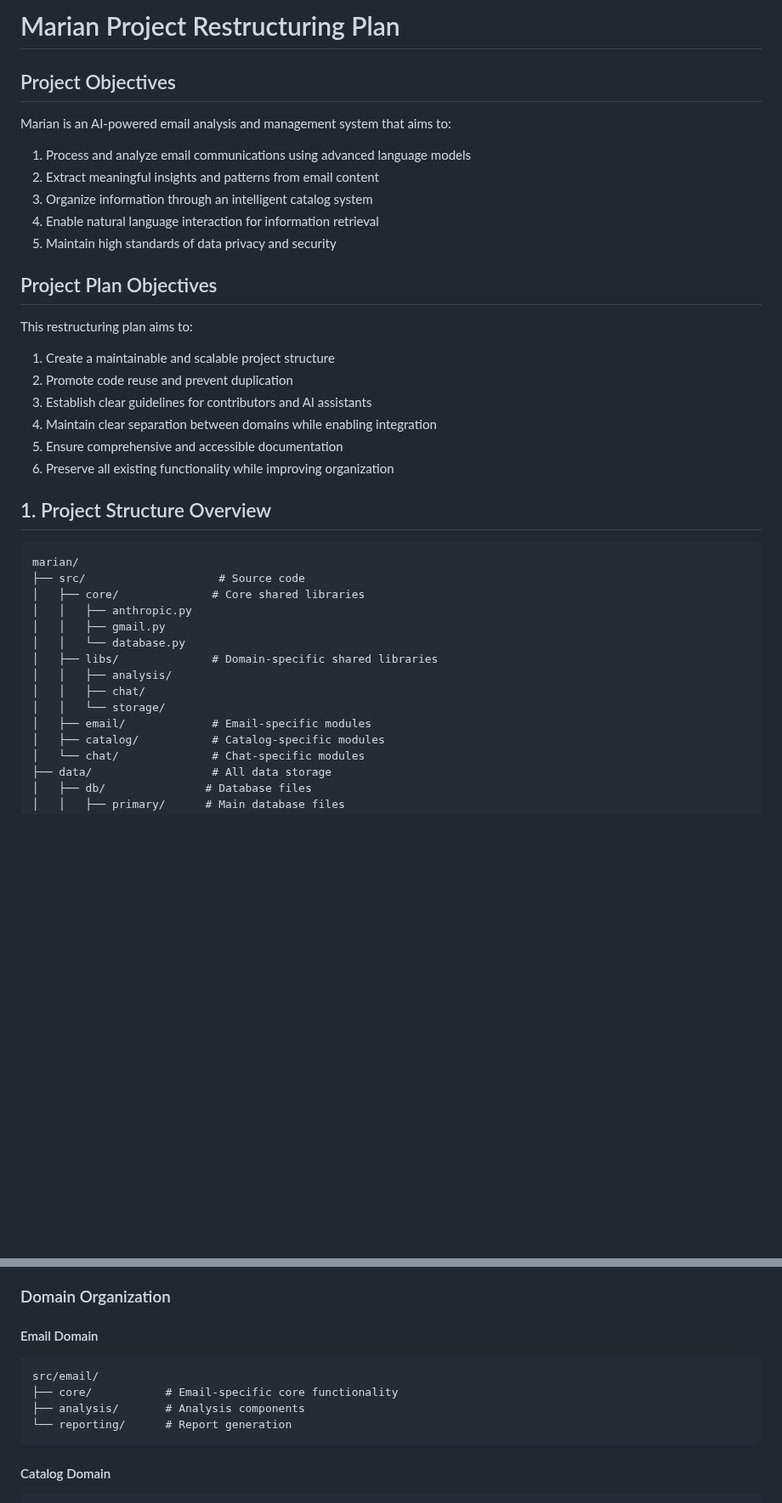
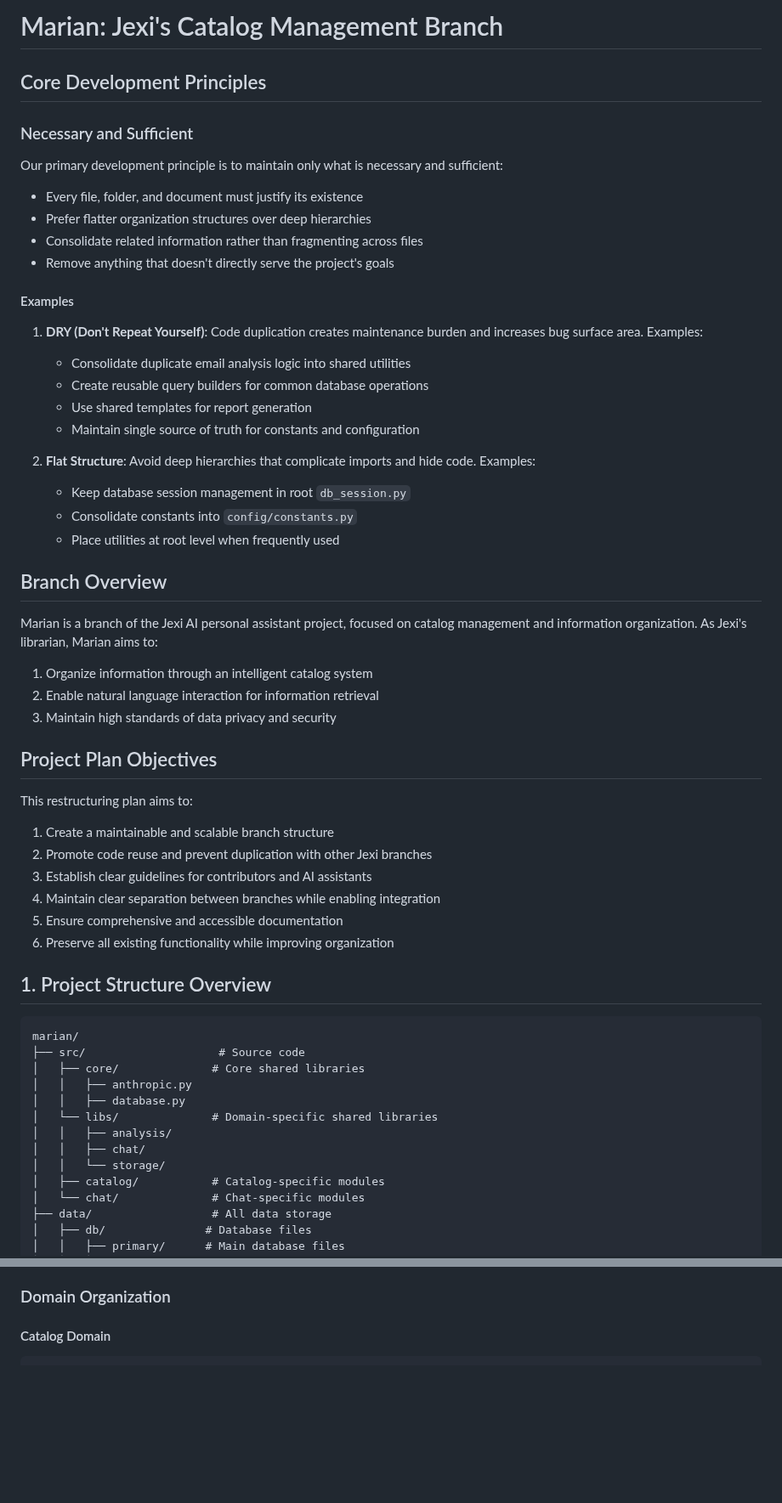
Before and after one commit to edkempe/Marian, a Markdown page: PROJECT_PLAN.md, 2 parts joined by grey strips. Shown at 85% size. Drawn GitHub-style; blank space fills up the shorter version.

````diff
--- a/PROJECT_PLAN.md
+++ b/PROJECT_PLAN.md
@@ -1,21 +1,39 @@
-# Marian Project Restructuring Plan
+# Marian: Jexi's Catalog Management Branch
 
-## Project Objectives
+## Core Development Principles
 
-Marian is an AI-powered email analysis and management system that aims to:
-1. Process and analyze email communications using advanced language models
-2. Extract meaningful insights and patterns from email content
-3. Organize information through an intelligent catalog system
-4. Enable natural language interaction for information retrieval
-5. Maintain high standards of data privacy and security
+### Necessary and Sufficient
+Our primary development principle is to maintain only what is necessary and sufficient:
+- Every file, folder, and document must justify its existence
+- Prefer flatter organization structures over deep hierarchies
+- Consolidate related information rather than fragmenting across files
+- Remove anything that doesn't directly serve the project's goals
+
+#### Examples
+1. **DRY (Don't Repeat Yourself)**: Code duplication creates maintenance burden and increases bug surface area. Examples:
+   - Consolidate duplicate email analysis logic into shared utilities
+   - Create reusable query builders for common database operations
+   - Use shared templates for report generation
+   - Maintain single source of truth for constants and configuration
+
+2. **Flat Structure**: Avoid deep hierarchies that complicate imports and hide code. Examples:
+   - Keep database session management in root `db_session.py`
+   - Consolidate constants into `config/constants.py`
+   - Place utilities at root level when frequently used
+
+## Branch Overview
+Marian is a branch of the Jexi AI personal assistant project, focused on catalog management and information organization. As Jexi's librarian, Marian aims to:
+1. Organize information through an intelligent catalog system
+2. Enable natural language interaction for information retrieval
+3. Maintain high standards of data privacy and security
 
 ## Project Plan Objectives
 
 This restructuring plan aims to:
-1. Create a maintainable and scalable project structure
-2. Promote code reuse and prevent duplication
+1. Create a maintainable and scalable branch structure
+2. Promote code reuse and prevent duplication with other Jexi branches
 3. Establish clear guidelines for contributors and AI assistants
-4. Maintain clear separation between domains while enabling integration
+4. Maintain clear separation between branches while enabling integration
 5. Ensure comprehensive and accessible documentation
 6. Preserve all existing functionality while improving organization
 
@@ -26,13 +44,11 @@ marian/
 ├── src/                    # Source code
 │   ├── core/              # Core shared libraries
 │   │   ├── anthropic.py
-│   │   ├── gmail.py
-│   │   └── database.py
-│   ├── libs/              # Domain-specific shared libraries
+│   │   ├── database.py
+│   └── libs/              # Domain-specific shared libraries
 │   │   ├── analysis/
 │   │   ├── chat/
 │   │   └── storage/
-│   ├── email/             # Email-specific modules
 │   ├── catalog/           # Catalog-specific modules
 │   └── chat/              # Chat-specific modules
 ├── data/                  # All data storage
@@ -473,14 +486,6 @@ docs/development/
    - Document decisions
 
 ### Domain Organization
-
-#### Email Domain
-```
-src/email/
-├── core/           # Email-specific core functionality
-├── analysis/       # Analysis components
-└── reporting/      # Report generation
-```
 
 #### Catalog Domain
 ```
````
Also changed, not shown: other parts of PROJECT_PLAN.md (+1 -4 lines), BACKLOG.md (+108 -1 lines).
